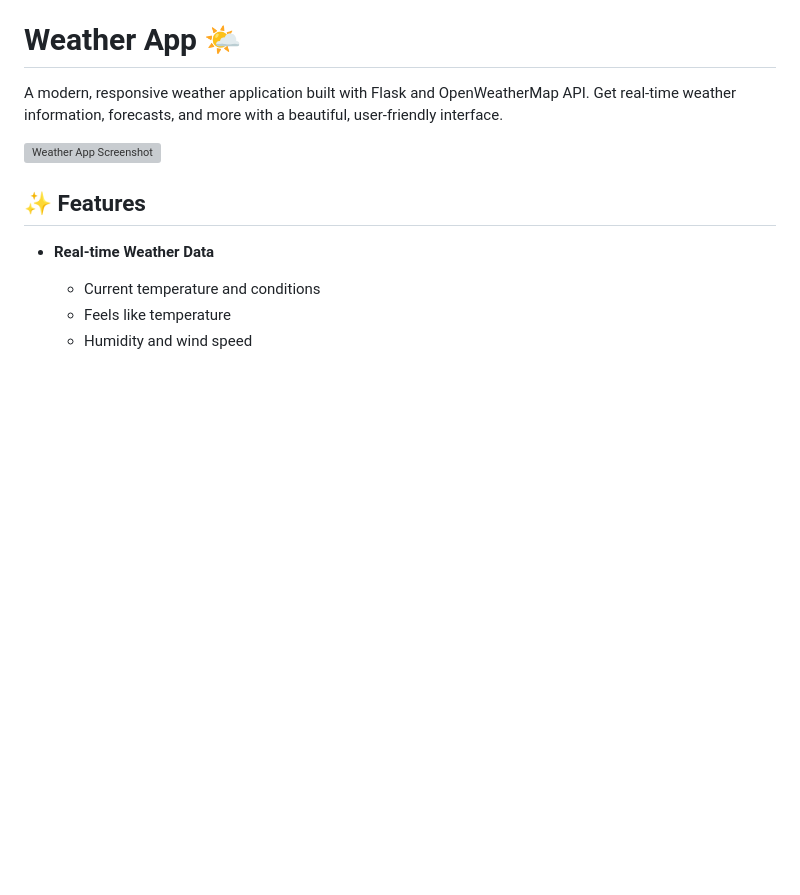
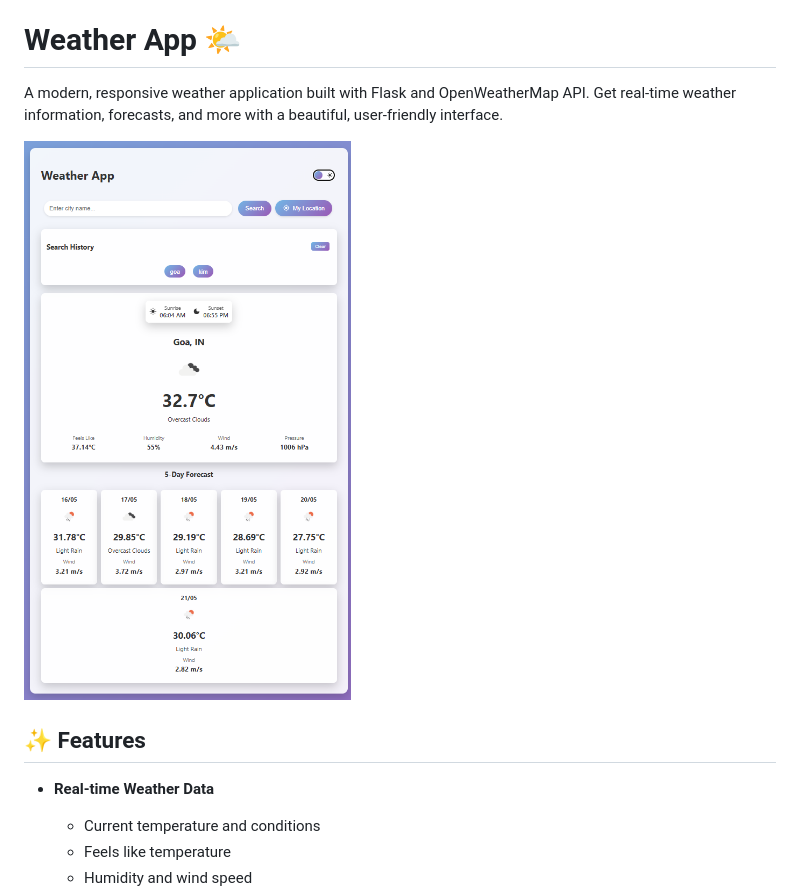
Before and after one commit to prince-sutariya-6353/Weather_app, a Markdown page: README.md, the part around the change. Drawn GitHub-style; blank space fills up the shorter version; grey boxes are pictures that could not be loaded.

```diff
--- a/README.md
+++ b/README.md
@@ -2,7 +2,7 @@
 
 A modern, responsive weather application built with Flask and OpenWeatherMap API. Get real-time weather information, forecasts, and more with a beautiful, user-friendly interface.
 
-![Weather App Screenshot]("./assets/weather.png")
+![Weather App Screenshot](assets/weather.png)
 
 ## ✨ Features
 
```
